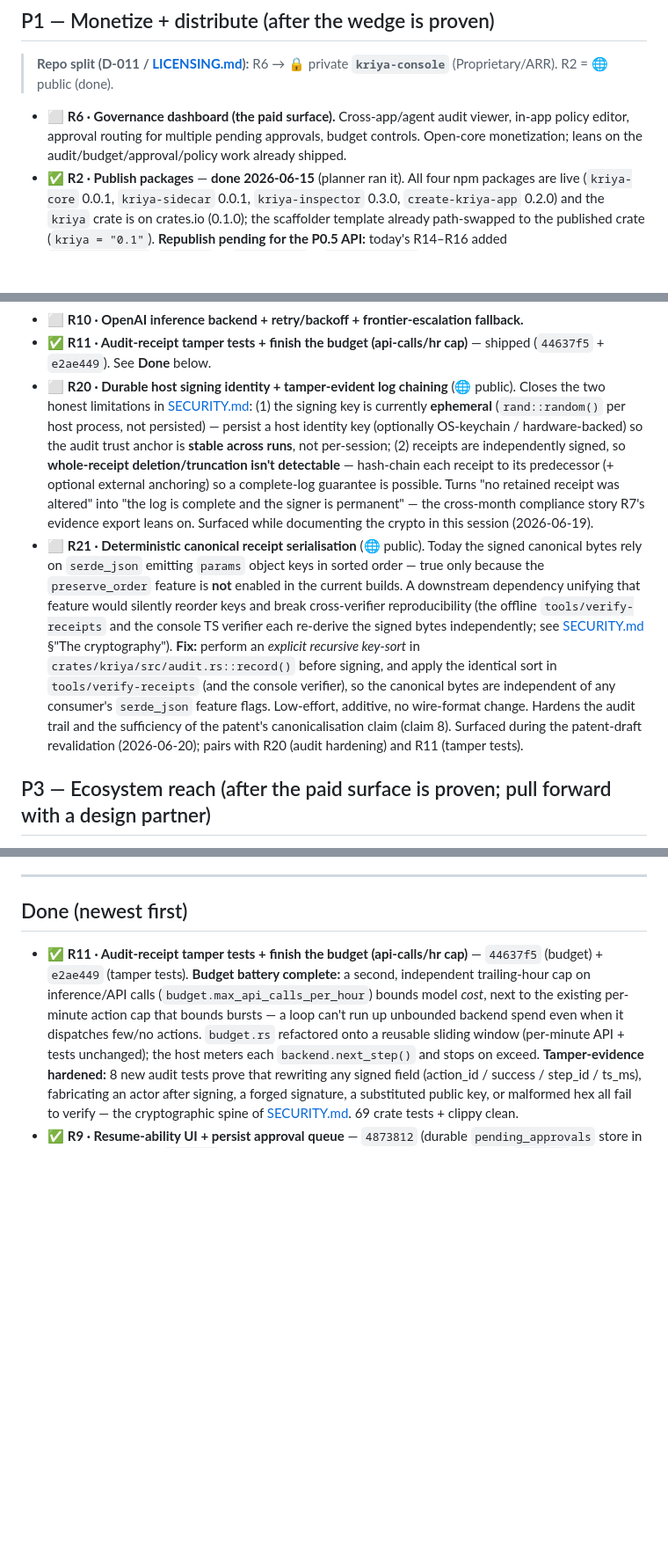
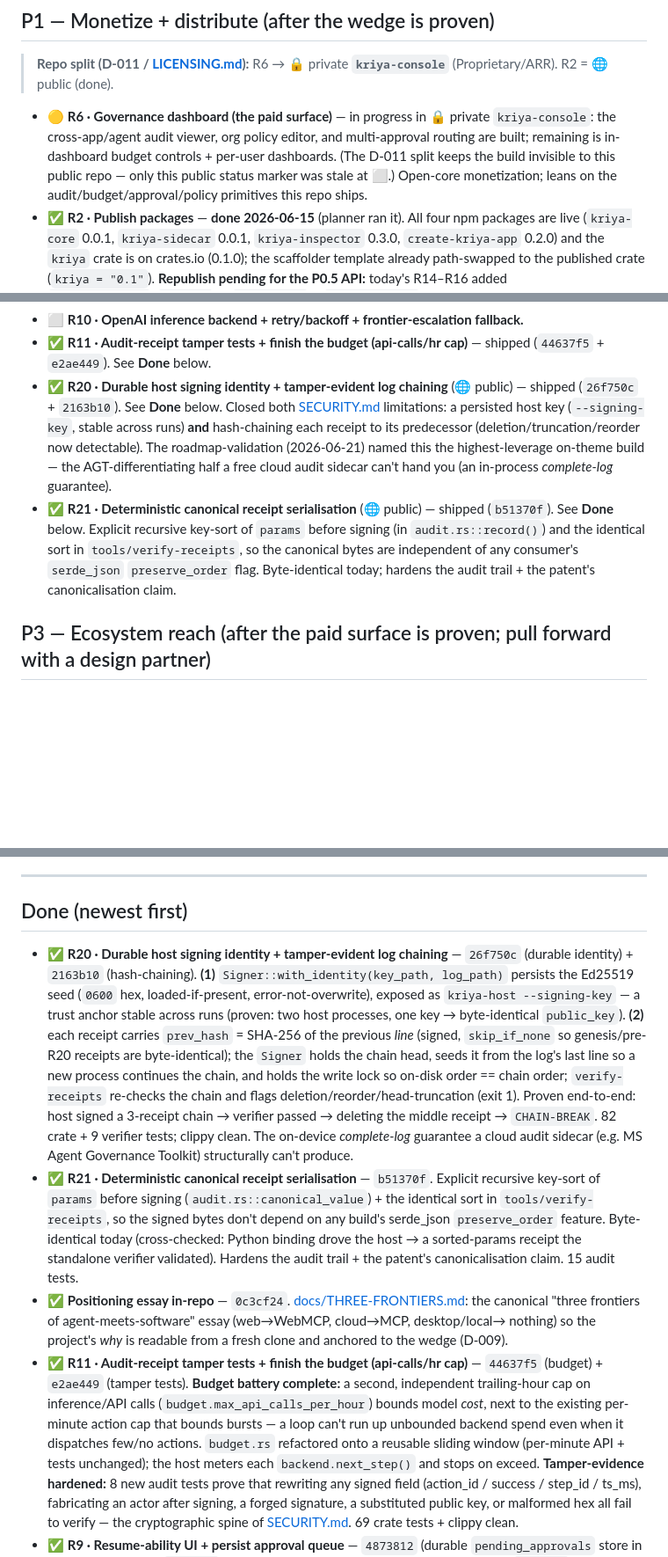
Before and after one commit to sandeepshekhar26/kriya, a Markdown page: docs/ROADMAP.md, 3 parts joined by grey strips. Shown at 88% size. Rendered like a GitHub page; blank space fills up the shorter version.

Commit message:
docs(roadmap): reconcile with validated state — R20/R21 done, R6 in-progress
From the 2026-06-21 multi-agent roadmap validation (thesis: valid-but-eroding;
zero theme drift; anti-padding verified). Sync the public roadmap to reality:
- R20 + R21 → Done (shipped this session, with SHAs + test evidence).
- R6 ⬜→🟡 — the most stale marker; it is ~3/4 built in the private kriya-console
  (audit viewer / org policy editor / multi-approval routing); remaining is
  in-dashboard budget controls + per-user dashboards. No private SHAs/recipe in
  the public doc (D-011 + public-restraint).
- P0 and P0.5 headers → past-tense COMPLETE (R1→R5 and R14–R16 shipped); drop the
  stale "nothing else matters until this path is walked".
- Add R5-video as a tracked ⭐ item — the YC-defining artifact was hiding as prose
  inside done-R5; the validation named it the single highest-leverage next step.
- THREE-FRONTIERS essay logged in Done.
R10's split (reliability shipped / OpenAI backend demoted as off-wedge) is owned
by PR #1, so its entry is left for that PR to land.

Co-Authored-By: Claude Opus 4.8 <noreply@anthropic.com>

```diff
--- a/docs/ROADMAP.md
+++ b/docs/ROADMAP.md
@@ -52,9 +60,11 @@ matters until this path is walked.
 
 > **Repo split (D-011 / [LICENSING.md](LICENSING.md)):** R6 → 🔒 private **`kriya-console`** (Proprietary/ARR). R2 = 🌐 public (done).
 
-- ⬜ **R6 · Governance dashboard (the paid surface).** Cross-app/agent audit viewer, in-app policy
-  editor, approval routing for multiple pending approvals, budget controls. Open-core
-  monetization; leans on the audit/budget/approval/policy work already shipped.
+- 🟡 **R6 · Governance dashboard (the paid surface)** — in progress in 🔒 private `kriya-console`:
+  the cross-app/agent audit viewer, org policy editor, and multi-approval routing are built; remaining
+  is in-dashboard budget controls + per-user dashboards. (The D-011 split keeps the build invisible to
+  this public repo — only this public status marker was stale at ⬜.) Open-core monetization; leans on
+  the audit/budget/approval/policy primitives this repo ships.
 - ✅ **R2 · Publish packages** — **done 2026-06-15** (planner ran it). All four npm packages are
   live (`kriya-core` 0.0.1, `kriya-sidecar` 0.0.1, `kriya-inspector` 0.3.0, `create-kriya-app`
   0.2.0) and the `kriya` crate is on crates.io (0.1.0); the scaffolder template already path-swapped
@@ -89,26 +99,17 @@ matters until this path is walked.
 - ⬜ **R10 · OpenAI inference backend + retry/backoff + frontier-escalation fallback.**
 - ✅ **R11 · Audit-receipt tamper tests + finish the budget (api-calls/hr cap)** — shipped
   (`44637f5` + `e2ae449`). See **Done** below.
-- ⬜ **R20 · Durable host signing identity + tamper-evident log chaining** (🌐 public). Closes the two
-  honest limitations in [SECURITY.md](SECURITY.md): (1) the signing key is currently **ephemeral**
-  (`rand::random()` per host process, not persisted) — persist a host identity key (optionally
-  OS-keychain / hardware-backed) so the audit trust anchor is **stable across runs**, not per-session;
-  (2) receipts are independently signed, so **whole-receipt deletion/truncation isn't detectable** —
-  hash-chain each receipt to its predecessor (+ optional external anchoring) so a complete-log
-  guarantee is possible. Turns "no retained receipt was altered" into "the log is complete and the
-  signer is permanent" — the cross-month compliance story R7's evidence export leans on. Surfaced
-  while documenting the crypto in this session (2026-06-19).
-- ⬜ **R21 · Deterministic canonical receipt serialisation** (🌐 public). Today the signed canonical
-  bytes rely on `serde_json` emitting `params` object keys in sorted order — true only because the
-  `preserve_order` feature is **not** enabled in the current builds. A downstream dependency unifying
-  that feature would silently reorder keys and break cross-verifier reproducibility (the offline
-  `tools/verify-receipts` and the console TS verifier each re-derive the signed bytes independently;
-  see [SECURITY.md](SECURITY.md) §"The cryptography"). **Fix:** perform an *explicit recursive
-  key-sort* in `crates/kriya/src/audit.rs::record()` before signing, and apply the identical sort in
-  `tools/verify-receipts` (and the console verifier), so the canonical bytes are independent of any
-  consumer's `serde_json` feature flags. Low-effort, additive, no wire-format change. Hardens the
-  audit trail and the sufficiency of the patent's canonicalisation claim (claim 8). Surfaced during
-  the patent-draft revalidation (2026-06-20); pairs with R20 (audit hardening) and R11 (tamper tests).
+- ✅ **R20 · Durable host signing identity + tamper-evident log chaining** (🌐 public) — shipped
+  (`26f750c` + `2163b10`). See **Done** below. Closed both [SECURITY.md](SECURITY.md) limitations:
+  a persisted host key (`--signing-key`, stable across runs) **and** hash-chaining each receipt to its
+  predecessor (deletion/truncation/reorder now detectable). The roadmap-validation (2026-06-21) named
+  this the highest-leverage on-theme build — the AGT-differentiating half a free cloud audit sidecar
+  can't hand you (an in-process *complete-log* guarantee).
+- ✅ **R21 · Deterministic canonical receipt serialisation** (🌐 public) — shipped (`b51370f`). See
+  **Done** below. Explicit recursive key-sort of `params` before signing (in `audit.rs::record()`)
+  and the identical sort in `tools/verify-receipts`, so the canonical bytes are independent of any
+  consumer's `serde_json` `preserve_order` flag. Byte-identical today; hardens the audit trail + the
+  patent's canonicalisation claim.
 
 ## P3 — Ecosystem reach (after the paid surface is proven; pull forward with a design partner)
 
@@ -175,6 +176,26 @@ matters until this path is walked.
 
 ## Done (newest first)
 
+- ✅ **R20 · Durable host signing identity + tamper-evident log chaining** — `26f750c` (durable
+  identity) + `2163b10` (hash-chaining). **(1)** `Signer::with_identity(key_path, log_path)` persists
+  the Ed25519 seed (`0600` hex, loaded-if-present, error-not-overwrite), exposed as `kriya-host
+  --signing-key` — a trust anchor stable across runs (proven: two host processes, one key →
+  byte-identical `public_key`). **(2)** each receipt carries `prev_hash` = SHA-256 of the previous
+  *line* (signed, `skip_if_none` so genesis/pre-R20 receipts are byte-identical); the `Signer` holds
+  the chain head, seeds it from the log's last line so a new process continues the chain, and holds
+  the write lock so on-disk order == chain order; `verify-receipts` re-checks the chain and flags
+  deletion/reorder/head-truncation (exit 1). Proven end-to-end: host signed a 3-receipt chain →
+  verifier passed → deleting the middle receipt → `CHAIN-BREAK`. 82 crate + 9 verifier tests; clippy
+  clean. The on-device *complete-log* guarantee a cloud audit sidecar (e.g. MS Agent Governance
+  Toolkit) structurally can't produce.
+- ✅ **R21 · Deterministic canonical receipt serialisation** — `b51370f`. Explicit recursive key-sort
+  of `params` before signing (`audit.rs::canonical_value`) + the identical sort in `tools/verify-receipts`,
+  so the signed bytes don't depend on any build's serde_json `preserve_order` feature. Byte-identical
+  today (cross-checked: Python binding drove the host → a sorted-params receipt the standalone
+  verifier validated). Hardens the audit trail + the patent's canonicalisation claim. 15 audit tests.
+- ✅ **Positioning essay in-repo** — `0c3cf24`. [docs/THREE-FRONTIERS.md](THREE-FRONTIERS.md): the
+  canonical "three frontiers of agent-meets-software" essay (web→WebMCP, cloud→MCP, desktop/local→
+  nothing) so the project's *why* is readable from a fresh clone and anchored to the wedge (D-009).
 - ✅ **R11 · Audit-receipt tamper tests + finish the budget (api-calls/hr cap)** — `44637f5`
   (budget) + `e2ae449` (tamper tests). **Budget battery complete:** a second, independent
   trailing-hour cap on inference/API calls (`budget.max_api_calls_per_hour`) bounds model *cost*,
```
Also changed, not shown: other parts of docs/ROADMAP.md (+13 -5 lines), docs/PRODUCT_GAPS.md (+12 -4 lines).
